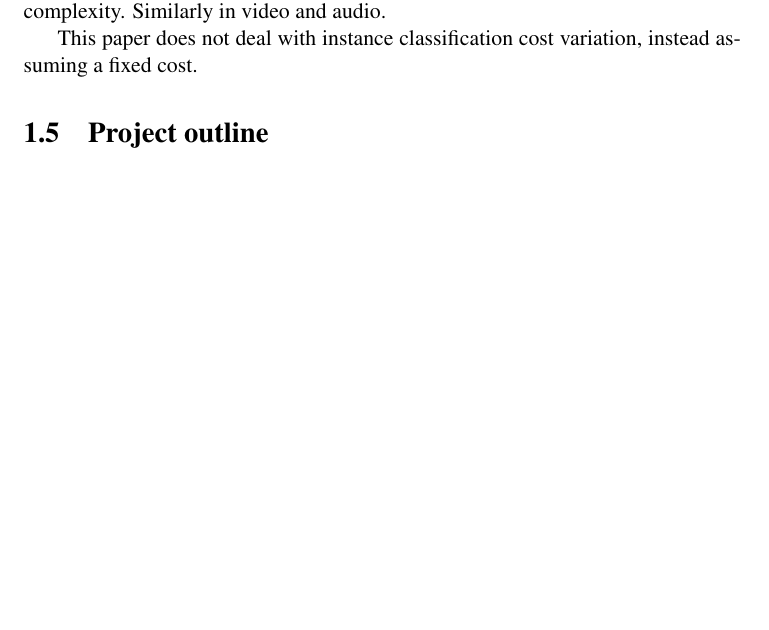
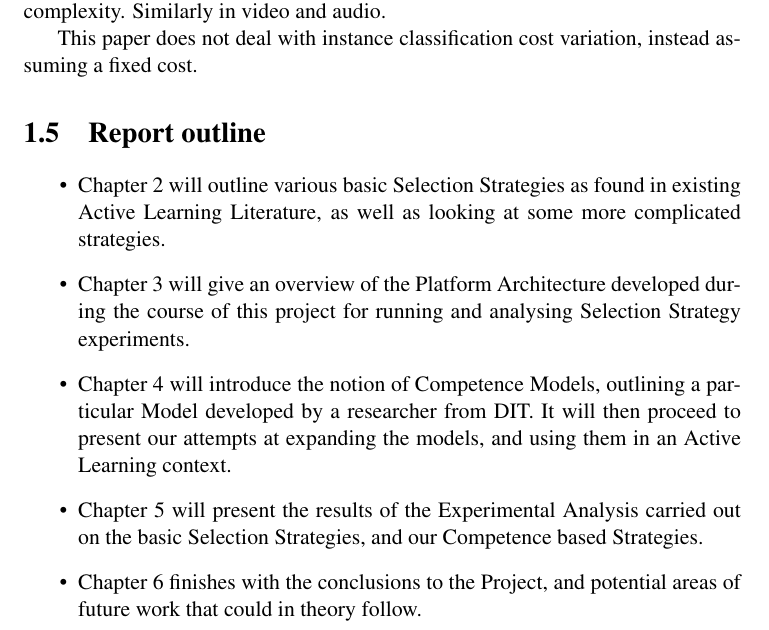
Before and after one commit to charlesmccarthyirl/FYP, a LaTeX thesis (Documentation/Report/Report.tex): part of page 14 of 69, cut so that both start at the same text, the shorter picture padded with empty space. Compiled offline with pdfLaTeX.

Commit message:
Finished draft of chapter 1. Added a Report outline.

```diff
--- a/Documentation/Report/Report.tex
+++ b/Documentation/Report/Report.tex
@@ -209,5 +209,12 @@ In many real-world applications, the cost associated with classifying an instanc
 
 This paper does not deal with instance classification cost variation, instead assuming a fixed cost.
 
-\section{Project outline}
+\section{Report outline}
+\begin{itemize}
+	\item Chapter \ref{cha:litreview} will outline various basic Selection Strategies as found in existing Active Learning Literature, as well as looking at some more complicated strategies.
+	\item Chapter \ref{cha:platarch} will give an overview of the Platform Architecture developed during the course of this project for running and analysing Selection Strategy experiments.
+	\item Chapter \ref{cha:CompetenceModels} will introduce the notion of Competence Models, outlining a particular Model developed by a researcher from DIT. It will then proceed to present our attempts at expanding the models, and using them in an Active Learning context.
+	\item Chapter \ref{cha:expanalysis} will present the results of the Experimental Analysis carried out on the basic Selection Strategies, and our Competence based Strategies.
+	\item Chapter \ref{cha:conclusions} finishes with the conclusions to the Project, and potential areas of future work that could in theory follow.
+\end{itemize}
 
```
Also changed, not shown: Documentation/Report/Report.tex (10 more changed lines).
